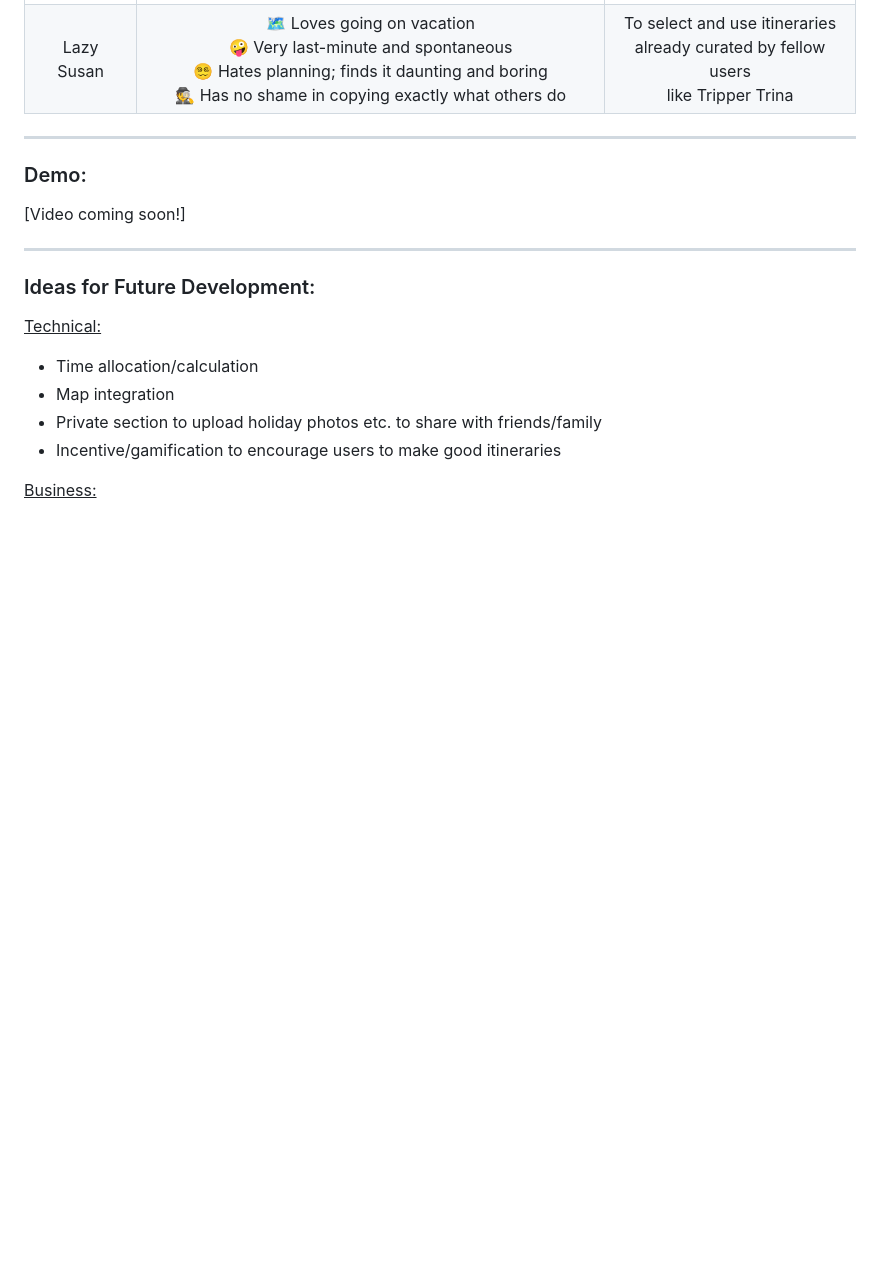
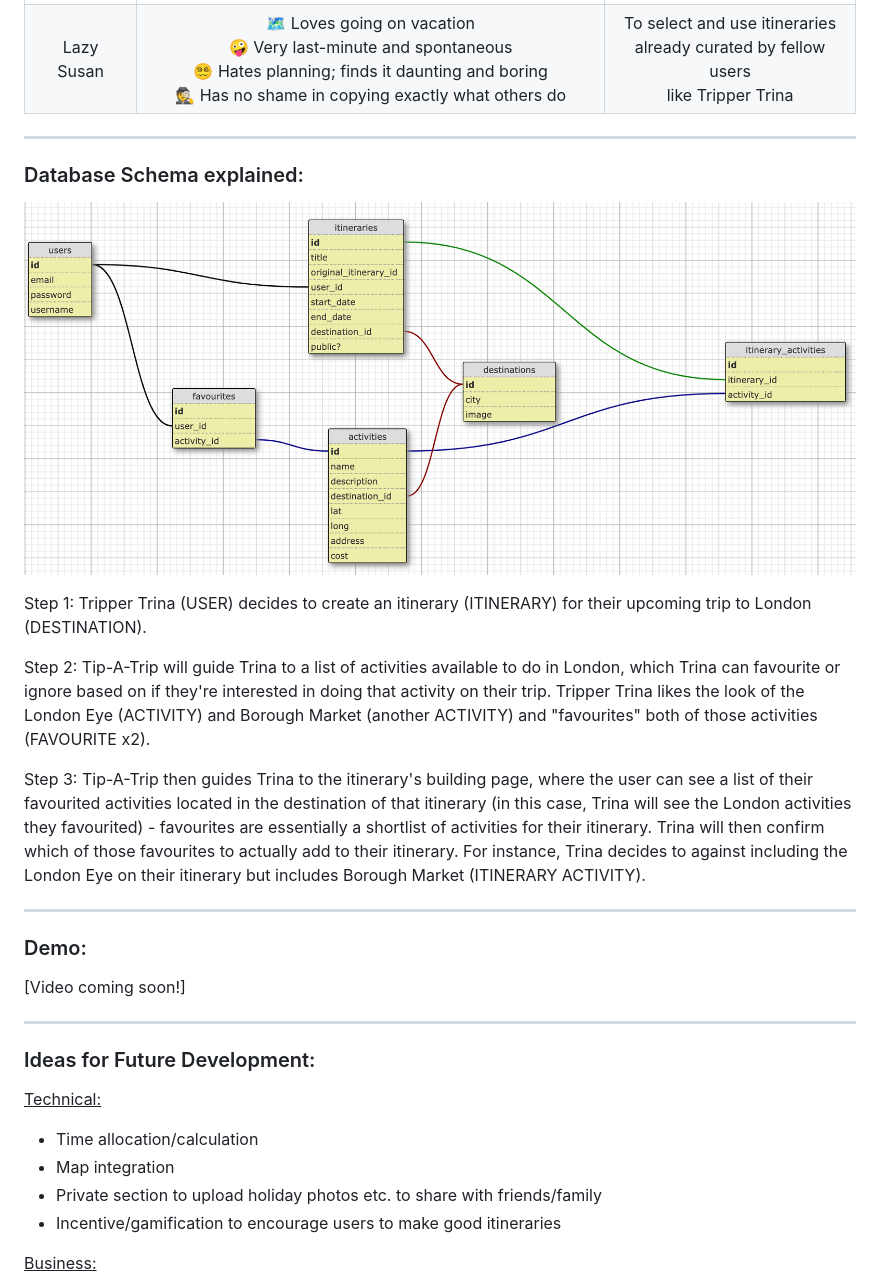
Before and after one commit to MikeRose151/Tip_a_trip, a Markdown page: README.md, the part around the change. GitHub-like rendering; pictures changed too: readme_schema.png (added); blank space fills up the shorter version.

Commit message:
schema added to readme

```diff
--- a/README.md
+++ b/README.md
@@ -13,6 +13,21 @@
 | :-------------: | :-------------: | :-------------: |
 | Tripper Trina  | 🗺️ Loves going on vacation <br>  🤓 Thinks through everything well in advance <br> 🗂️ Loves to be in control and plan out a bespoke itinerary wherever they go <br> 🗣️ Wants to help other travellers make the most of their vacations | To build itineraries for their vacations <br> using the listed activities, and <br> later share with other users |
 | Lazy Susan  | 🗺️ Loves going on vacation <br> 🤪 Very last-minute and spontaneous <br> 😵‍💫 Hates planning; finds it daunting and boring <br> 🕵️ Has no shame in copying exactly what others do  | To select and use itineraries <br> already curated by fellow users <br> like Tripper Trina |
+
+----------------------------------------
+
+### Database Schema explained:
+
+![schema](readme_schema.png)
+
+Step 1:
+Tripper Trina (USER) decides to create an itinerary (ITINERARY) for their upcoming trip to London (DESTINATION).
+
+Step 2:
+Tip-A-Trip will guide Trina to a list of activities available to do in London, which Trina can favourite or ignore based on if they're interested in doing that activity on their trip. Tripper Trina likes the look of the London Eye (ACTIVITY) and Borough Market (another ACTIVITY) and "favourites" both of those activities (FAVOURITE x2).
+
+Step 3:
+Tip-A-Trip then guides Trina to the itinerary's building page, where the user can see a list of their favourited activities located in the destination of that itinerary (in this case, Trina will see the London activities they favourited) - favourites are essentially a shortlist of activities for their itinerary. Trina will then confirm which of those favourites to actually add to their itinerary. For instance, Trina decides to against including the London Eye on their itinerary but includes Borough Market (ITINERARY ACTIVITY).
 
 ----------------------------------------
 
```
